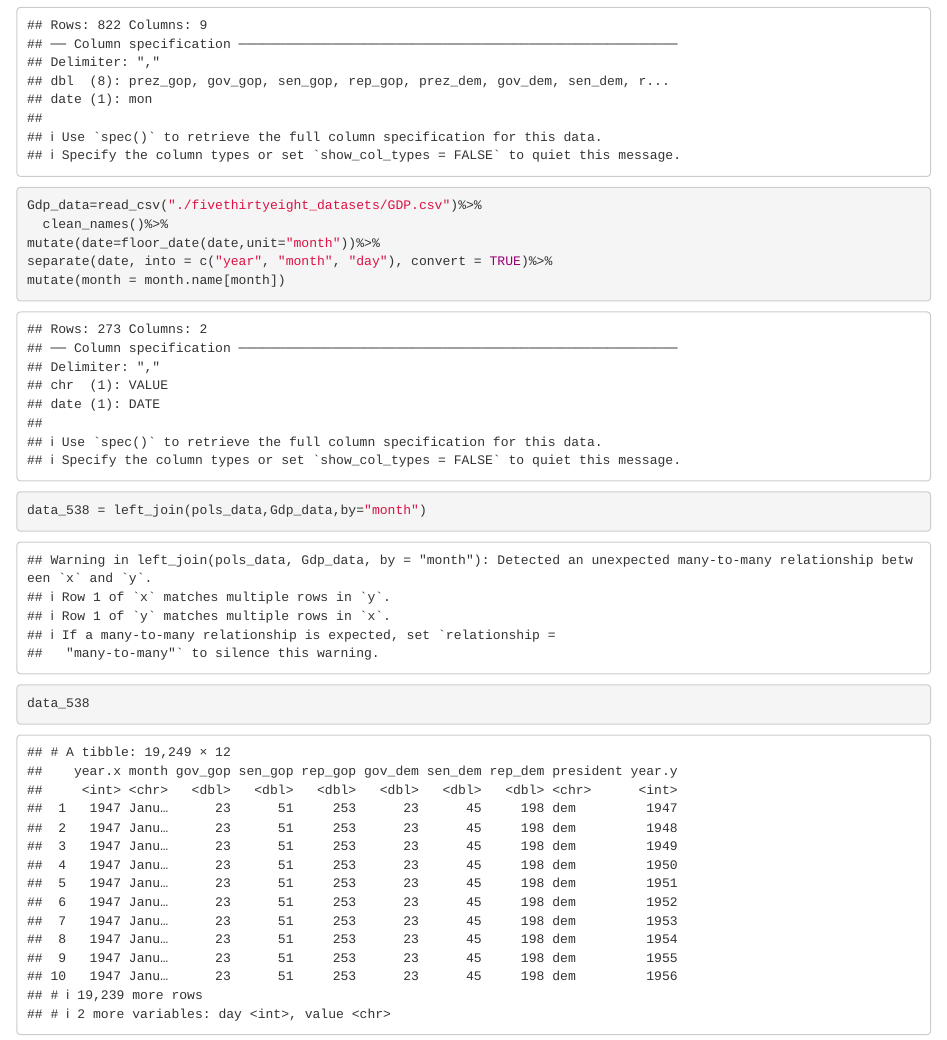
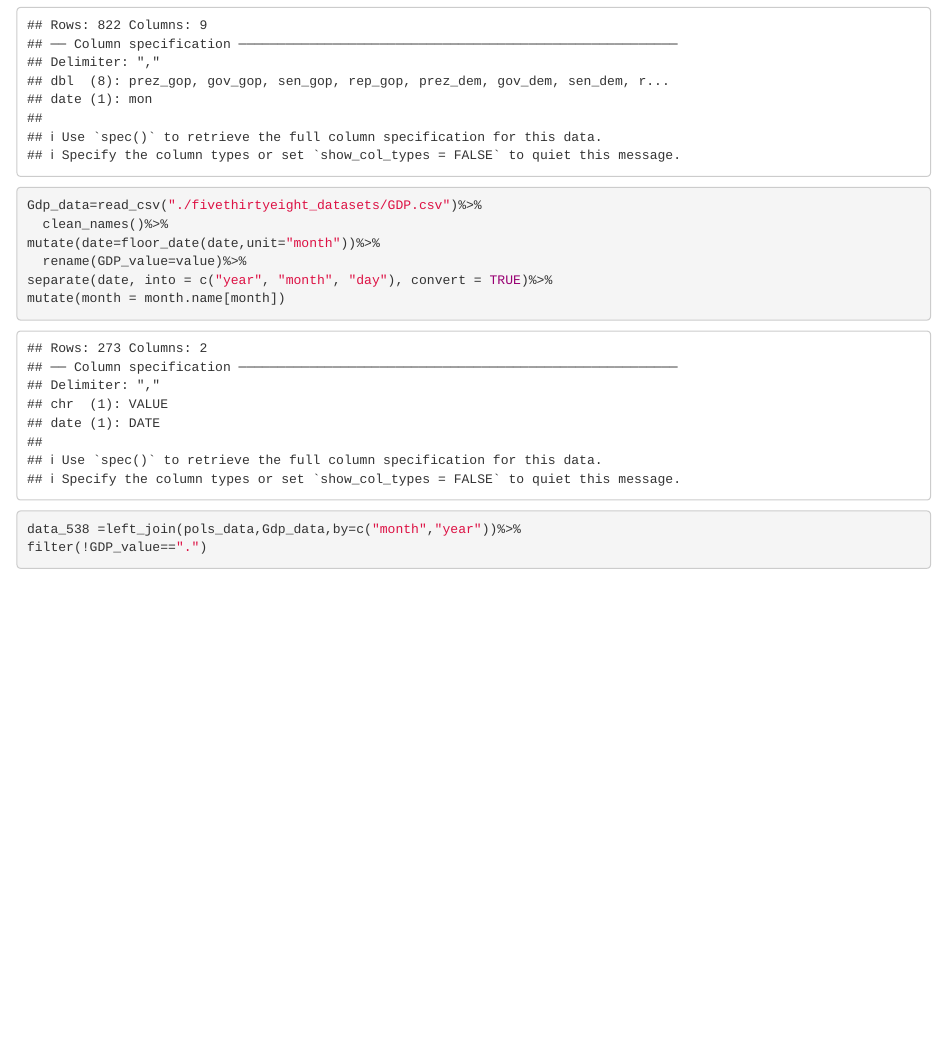
Before and after one commit to EileenZh/hz2507, an R Markdown document (p8105_hw4_problem2.Rmd): the page in a window 1100 px wide, from 590 px down. Rendered offline with R 4.5, knitr and Pandoc, with nearby package versions; column names are cleaned by a stand-in for the janitor package.

Commit message:
changing the column name and combine the year

````diff
--- a/p8105_hw4_problem2.Rmd
+++ b/p8105_hw4_problem2.Rmd
@@ -18,8 +18,9 @@ select(-day, -starts_with("prez"))
 Gdp_data=read_csv("./fivethirtyeight_datasets/GDP.csv")%>%
   clean_names()%>%
 mutate(date=floor_date(date,unit="month"))%>%
+  rename(GDP_value=value)%>%
 separate(date, into = c("year", "month", "day"), convert = TRUE)%>%
 mutate(month = month.name[month])
-data_538 = left_join(pols_data,Gdp_data,by="month")
-data_538
+data_538 =left_join(pols_data,Gdp_data,by=c("month","year"))%>%
+filter(!GDP_value==".")
 ```
````
